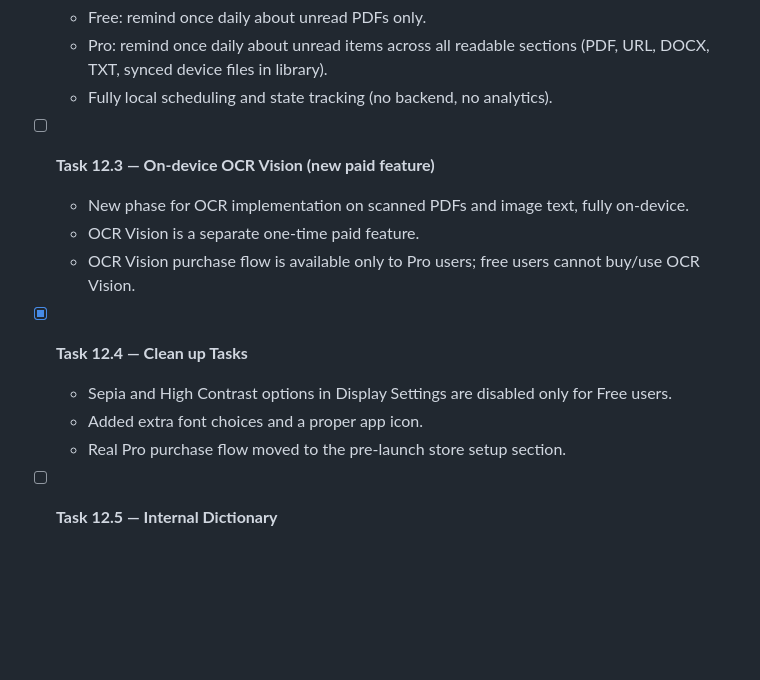
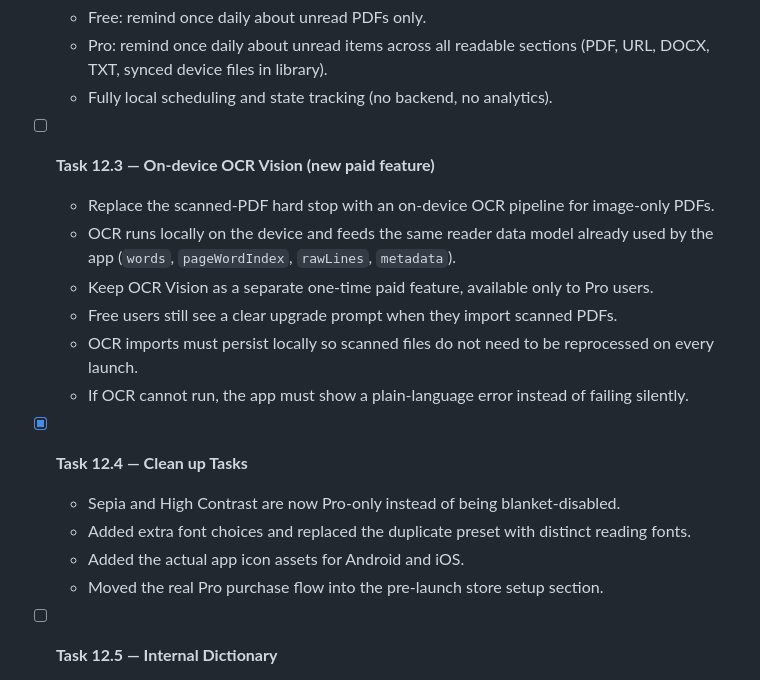
Before and after one commit to lost-coder1/FlowRead, a Markdown page: AGENTS.md, the part around the change. Rendered like a GitHub page; blank space fills up the shorter version.

Commit message:
Update OCR Vision phase plan

```diff
--- a/AGENTS.md
+++ b/AGENTS.md
@@ -211,14 +211,18 @@ Next task to handle: **Task 12.5 — Internal Dictionary**
 
 
 - [ ] **Task 12.3 — On-device OCR Vision (new paid feature)**
-  - New phase for OCR implementation on scanned PDFs and image text, fully on-device.
-  - OCR Vision is a separate one-time paid feature.
-  - OCR Vision purchase flow is available only to Pro users; free users cannot buy/use OCR Vision.
+  - Replace the scanned-PDF hard stop with an on-device OCR pipeline for image-only PDFs.
+  - OCR runs locally on the device and feeds the same reader data model already used by the app (`words`, `pageWordIndex`, `rawLines`, `metadata`).
+  - Keep OCR Vision as a separate one-time paid feature, available only to Pro users.
+  - Free users still see a clear upgrade prompt when they import scanned PDFs.
+  - OCR imports must persist locally so scanned files do not need to be reprocessed on every launch.
+  - If OCR cannot run, the app must show a plain-language error instead of failing silently.
 
 - [x] **Task 12.4 — Clean up Tasks**
-  - Sepia and High Contrast options in Display Settings are disabled only for Free users.
-  - Added extra font choices and a proper app icon.
-  - Real Pro purchase flow moved to the pre-launch store setup section.
+  - Sepia and High Contrast are now Pro-only instead of being blanket-disabled.
+  - Added extra font choices and replaced the duplicate preset with distinct reading fonts.
+  - Added the actual app icon assets for Android and iOS.
+  - Moved the real Pro purchase flow into the pre-launch store setup section.
 
 - [ ] **Task 12.5 — Internal Dictionary**
   - Provide a local dictionary
```
Also changed, not shown: Claude.md (+10 -6 lines).
